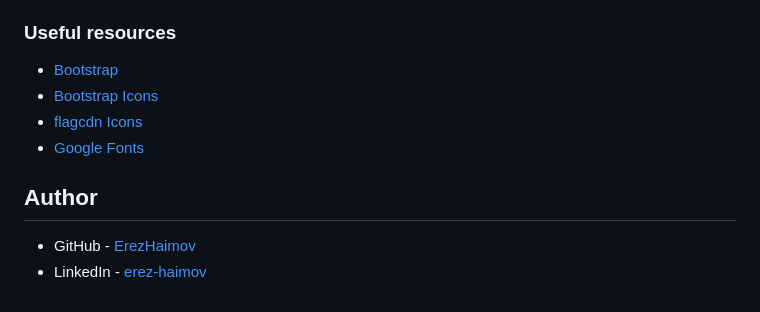
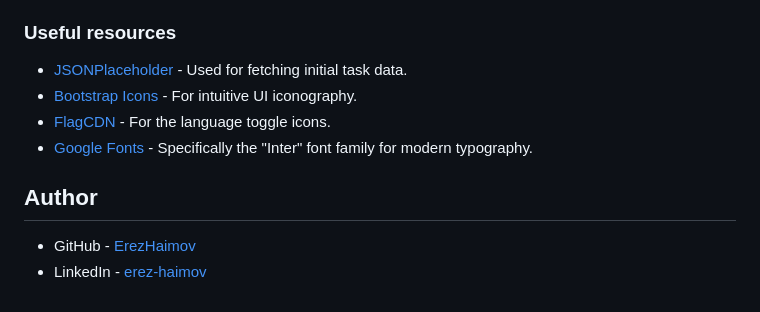
Before and after one commit to ErezHaimov/Erez-Haimov-Task-Manager, a Markdown page: README.md, the part around the change printed below. GitHub-like rendering.

```diff
--- a/README.md
+++ b/README.md
@@ -50,12 +52,12 @@ Additionally, I plan to deepen my knowledge of performance optimization techniqu
 
 ### Useful resources
 
--   [Bootstrap](https://getbootstrap.com/docs/5.3/getting-started/introduction/)
--   [Bootstrap Icons](https://icons.getbootstrap.com/)
--   [flagcdn Icons](https://flagcdn.com/)
--   [Google Fonts](https://fonts.google.com/)
+- [JSONPlaceholder](https://jsonplaceholder.typicode.com/) - Used for fetching initial task data.
+- [Bootstrap Icons](https://icons.getbootstrap.com/) - For intuitive UI iconography.
+- [FlagCDN](https://flagcdn.com/) - For the language toggle icons.
+- [Google Fonts](https://fonts.google.com/) - Specifically the "Inter" font family for modern typography.
 
 ## Author
 
--   GitHub - [ErezHaimov](https://github.com/ErezHaimov)
--   LinkedIn - [erez-haimov](https://www.linkedin.com/in/erez-haimov/)
+- GitHub - [ErezHaimov](https://github.com/ErezHaimov)
+- LinkedIn - [erez-haimov](https://www.linkedin.com/in/erez-haimov/)
```
Also changed, not shown: other parts of README.md (+27 -25 lines), pictures/Screenshots/site-screenshot.png (added).
